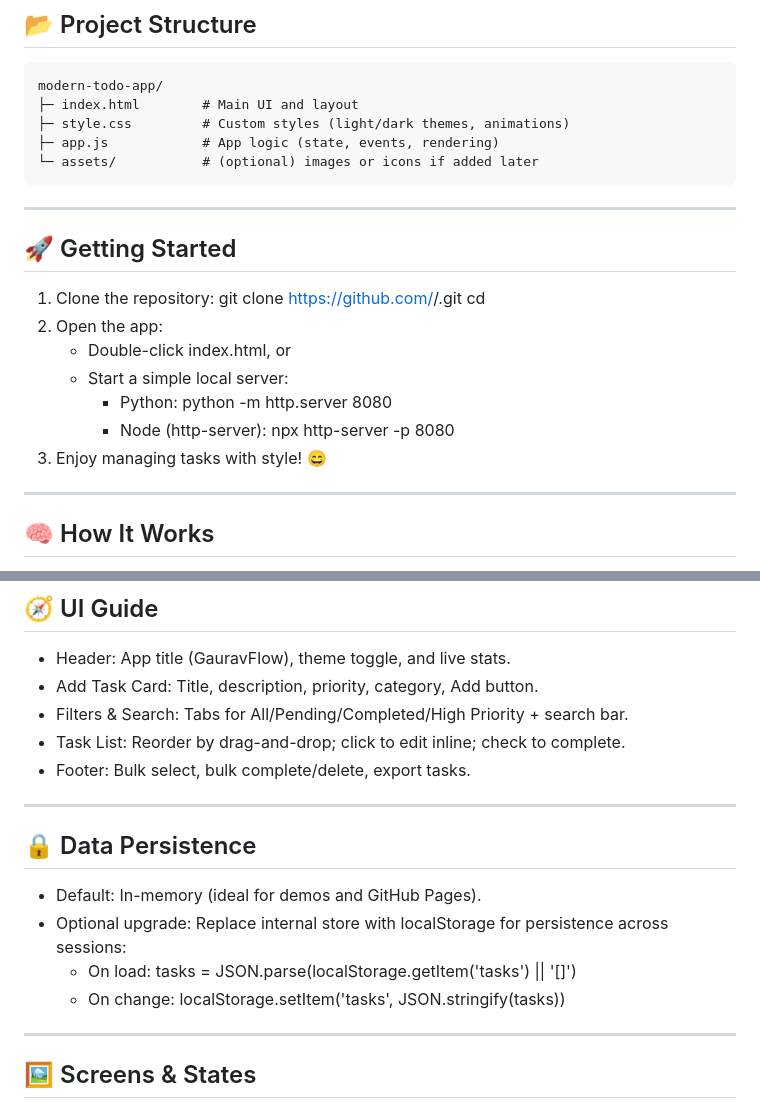
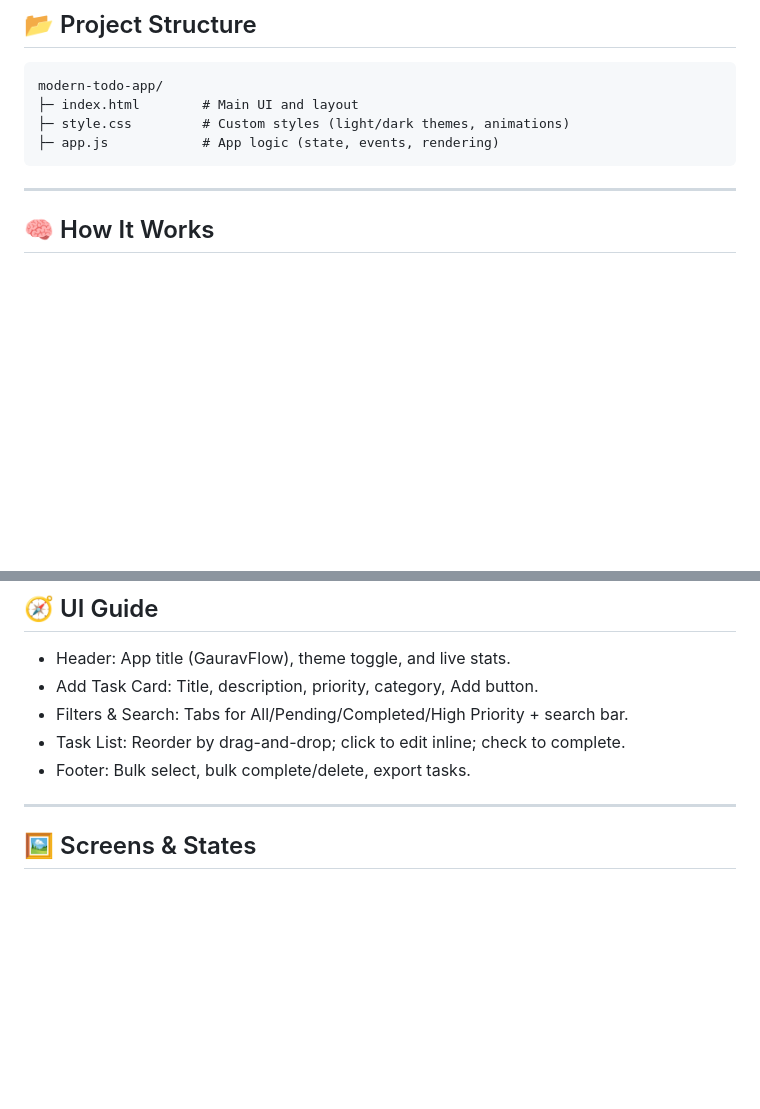
Before and after one commit to Gauravshitole34/To-Do-List-Web-App, a Markdown page: README.md, 2 parts joined by grey strips. Drawn GitHub-style; blank space fills up the shorter version.

````diff
--- a/README.md
+++ b/README.md
@@ -44,25 +43,11 @@ modern-todo-app/
 ├─ index.html        # Main UI and layout
 ├─ style.css         # Custom styles (light/dark themes, animations)
 ├─ app.js            # App logic (state, events, rendering)
-└─ assets/           # (optional) images or icons if added later
 ```
 
 
 ***
 
-## 🚀 Getting Started
-
-1. Clone the repository:
-git clone https://github.com/<your-username>/<your-repo>.git
-cd <your-repo>
-2. Open the app:
-    - Double-click index.html, or
-    - Start a simple local server:
-        - Python: python -m http.server 8080
-        - Node (http-server): npx http-server -p 8080
-3. Enjoy managing tasks with style! 😄
-
-***
 
 ## 🧠 How It Works
 
@@ -91,15 +76,6 @@ cd <your-repo>
 - Filters \& Search: Tabs for All/Pending/Completed/High Priority + search bar.
 - Task List: Reorder by drag-and-drop; click to edit inline; check to complete.
 - Footer: Bulk select, bulk complete/delete, export tasks.
-
-***
-
-## 🔒 Data Persistence
-
-- Default: In-memory (ideal for demos and GitHub Pages).
-- Optional upgrade: Replace internal store with localStorage for persistence across sessions:
-    - On load: tasks = JSON.parse(localStorage.getItem('tasks') || '[]')
-    - On change: localStorage.setItem('tasks', JSON.stringify(tasks))
 
 ***
 
````
Also changed, not shown: other parts of README.md (+1 -48 lines).
